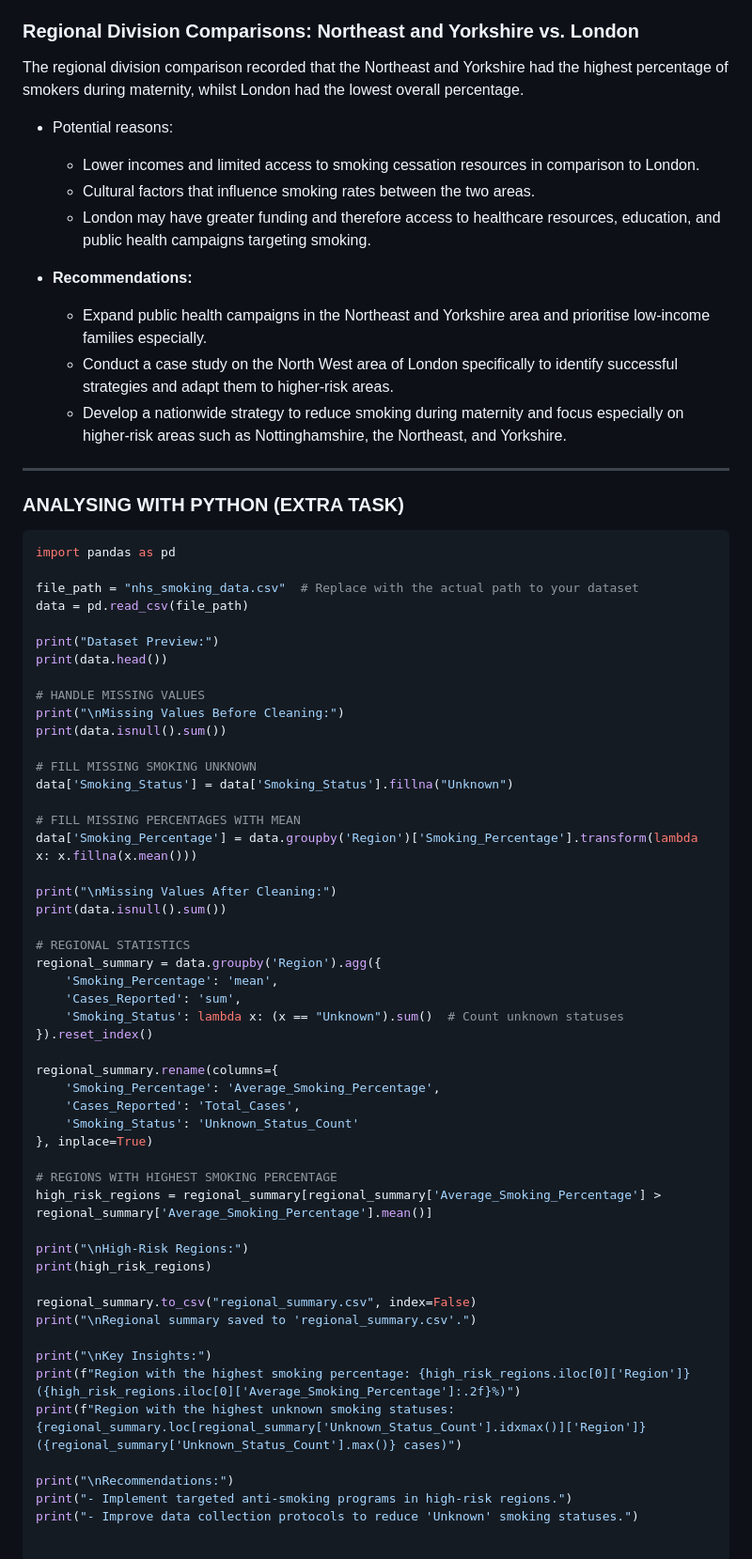
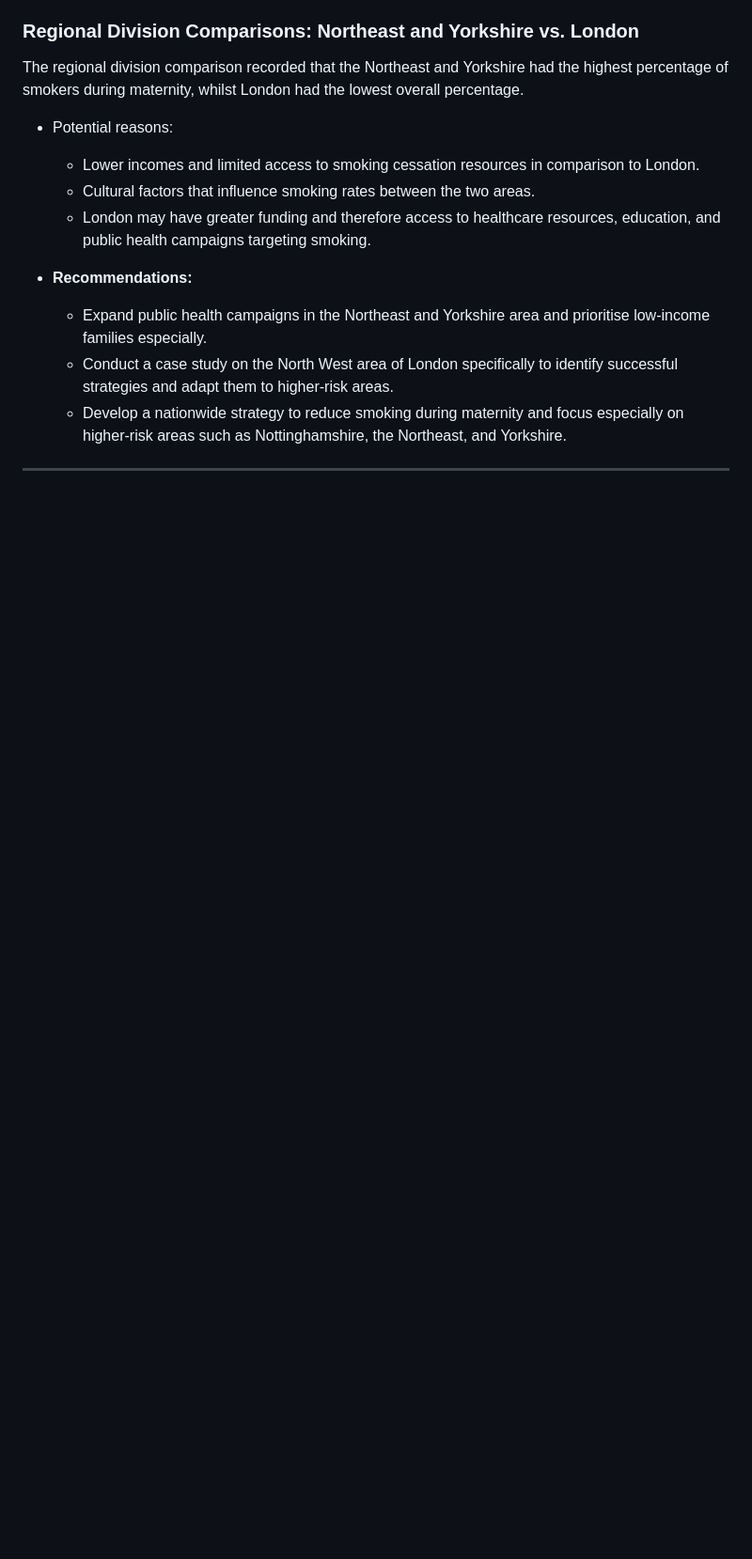
Before and after one commit to mashaesa/NHS-Smoking-Maternity-Dashboard, a Markdown page: README.md, the part around the change. Shown at 94% size. Rendered like a GitHub page; blank space fills up the shorter version.

````diff
--- a/README.md
+++ b/README.md
@@ -52,56 +52,3 @@ The regional division comparison recorded that the Northeast and Yorkshire had t
   - Conduct a case study on the North West area of London specifically to identify successful strategies and adapt them to higher-risk areas.
   - Develop a nationwide strategy to reduce smoking during maternity and focus especially on higher-risk areas such as Nottinghamshire, the Northeast, and Yorkshire.
 ---
-### ANALYSING WITH PYTHON (EXTRA TASK)
-
-```python
-import pandas as pd
-
-file_path = "nhs_smoking_data.csv"  # Replace with the actual path to your dataset
-data = pd.read_csv(file_path)
-
-print("Dataset Preview:")
-print(data.head())
-
-# HANDLE MISSING VALUES
-print("\nMissing Values Before Cleaning:")
-print(data.isnull().sum())
-
-# FILL MISSING SMOKING UNKNOWN
-data['Smoking_Status'] = data['Smoking_Status'].fillna("Unknown")
-
-# FILL MISSING PERCENTAGES WITH MEAN
-data['Smoking_Percentage'] = data.groupby('Region')['Smoking_Percentage'].transform(lambda x: x.fillna(x.mean()))
-
-print("\nMissing Values After Cleaning:")
-print(data.isnull().sum())
-
-# REGIONAL STATISTICS
-regional_summary = data.groupby('Region').agg({
-    'Smoking_Percentage': 'mean',
-    'Cases_Reported': 'sum',
-    'Smoking_Status': lambda x: (x == "Unknown").sum()  # Count unknown statuses
-}).reset_index()
-
-regional_summary.rename(columns={
-    'Smoking_Percentage': 'Average_Smoking_Percentage',
-    'Cases_Reported': 'Total_Cases',
-    'Smoking_Status': 'Unknown_Status_Count'
-}, inplace=True)
-
-# REGIONS WITH HIGHEST SMOKING PERCENTAGE
-high_risk_regions = regional_summary[regional_summary['Average_Smoking_Percentage'] > regional_summary['Average_Smoking_Percentage'].mean()]
-
-print("\nHigh-Risk Regions:")
-print(high_risk_regions)
-
-regional_summary.to_csv("regional_summary.csv", index=False)
-print("\nRegional summary saved to 'regional_summary.csv'.")
-
-print("\nKey Insights:")
-print(f"Region with the highest smoking percentage: {high_risk_regions.iloc[0]['Region']} ({high_risk_regions.iloc[0]['Average_Smoking_Percentage']:.2f}%)")
-print(f"Region with the highest unknown smoking statuses: {regional_summary.loc[regional_summary['Unknown_Status_Count'].idxmax()]['Region']} ({regional_summary['Unknown_Status_Count'].max()} cases)")
-
-print("\nRecommendations:")
-print("- Implement targeted anti-smoking programs in high-risk regions.")
-print("- Improve data collection protocols to reduce 'Unknown' smoking statuses.")
````
